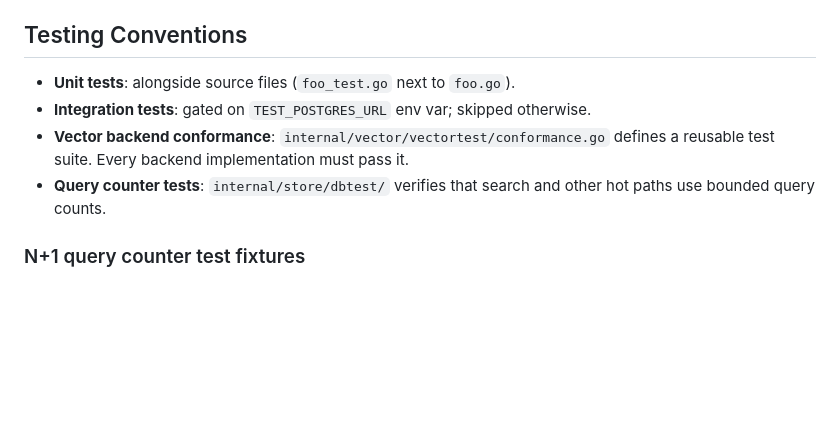
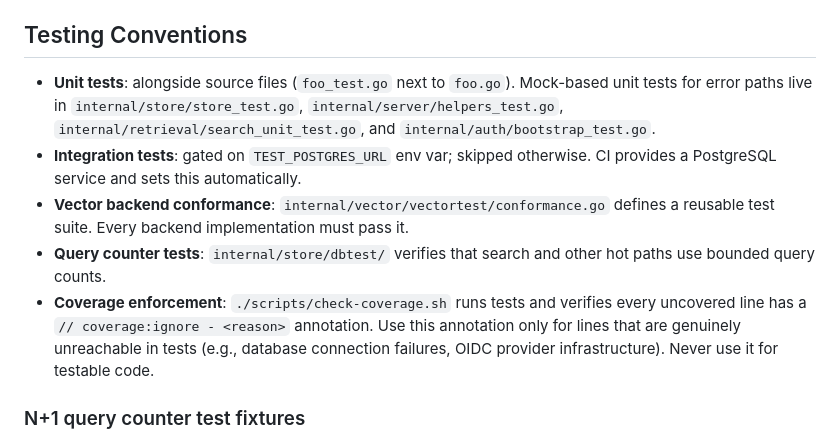
Before and after one commit to Tight-Line/creel, a Markdown page: AGENTS.md, the part around the change. Rendered like a GitHub page; blank space fills up the shorter version.

```diff
--- a/AGENTS.md
+++ b/AGENTS.md
@@ -49,10 +49,11 @@ The `internal/store/dbtest` package provides a `QueryCounter` wrapper that count
 
 ## Testing Conventions
 
-- **Unit tests**: alongside source files (`foo_test.go` next to `foo.go`).
-- **Integration tests**: gated on `TEST_POSTGRES_URL` env var; skipped otherwise.
+- **Unit tests**: alongside source files (`foo_test.go` next to `foo.go`). Mock-based unit tests for error paths live in `internal/store/store_test.go`, `internal/server/helpers_test.go`, `internal/retrieval/search_unit_test.go`, and `internal/auth/bootstrap_test.go`.
+- **Integration tests**: gated on `TEST_POSTGRES_URL` env var; skipped otherwise. CI provides a PostgreSQL service and sets this automatically.
 - **Vector backend conformance**: `internal/vector/vectortest/conformance.go` defines a reusable test suite. Every backend implementation must pass it.
 - **Query counter tests**: `internal/store/dbtest/` verifies that search and other hot paths use bounded query counts.
+- **Coverage enforcement**: `./scripts/check-coverage.sh` runs tests and verifies every uncovered line has a `// coverage:ignore - <reason>` annotation. Use this annotation only for lines that are genuinely unreachable in tests (e.g., database connection failures, OIDC provider infrastructure). Never use it for testable code.
 
 ### N+1 query counter test fixtures
 
```
Also changed, not shown: docs/DEPLOYMENT.md (+13 -0 lines), docs/DEVELOPMENT.md (+11 -1 lines).
